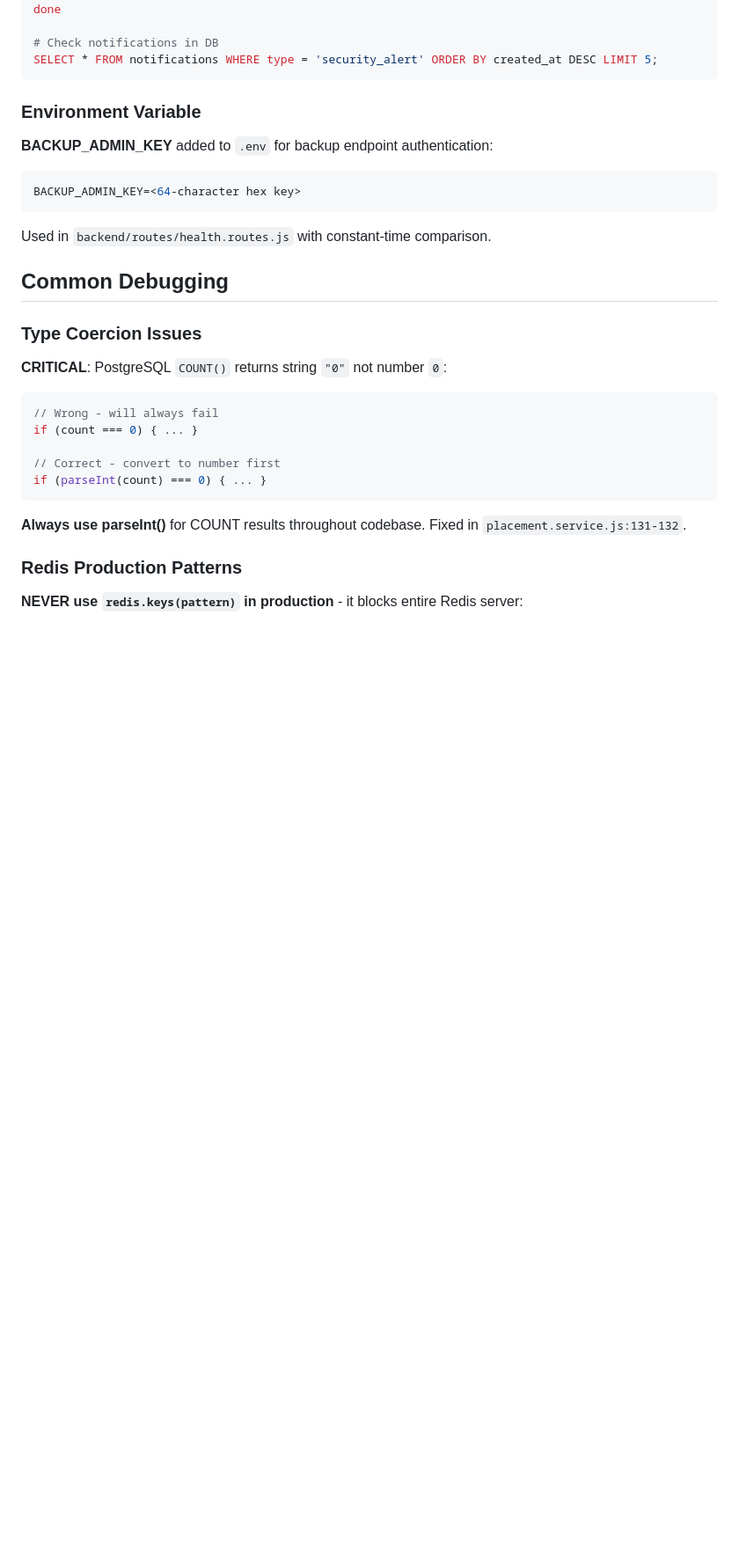
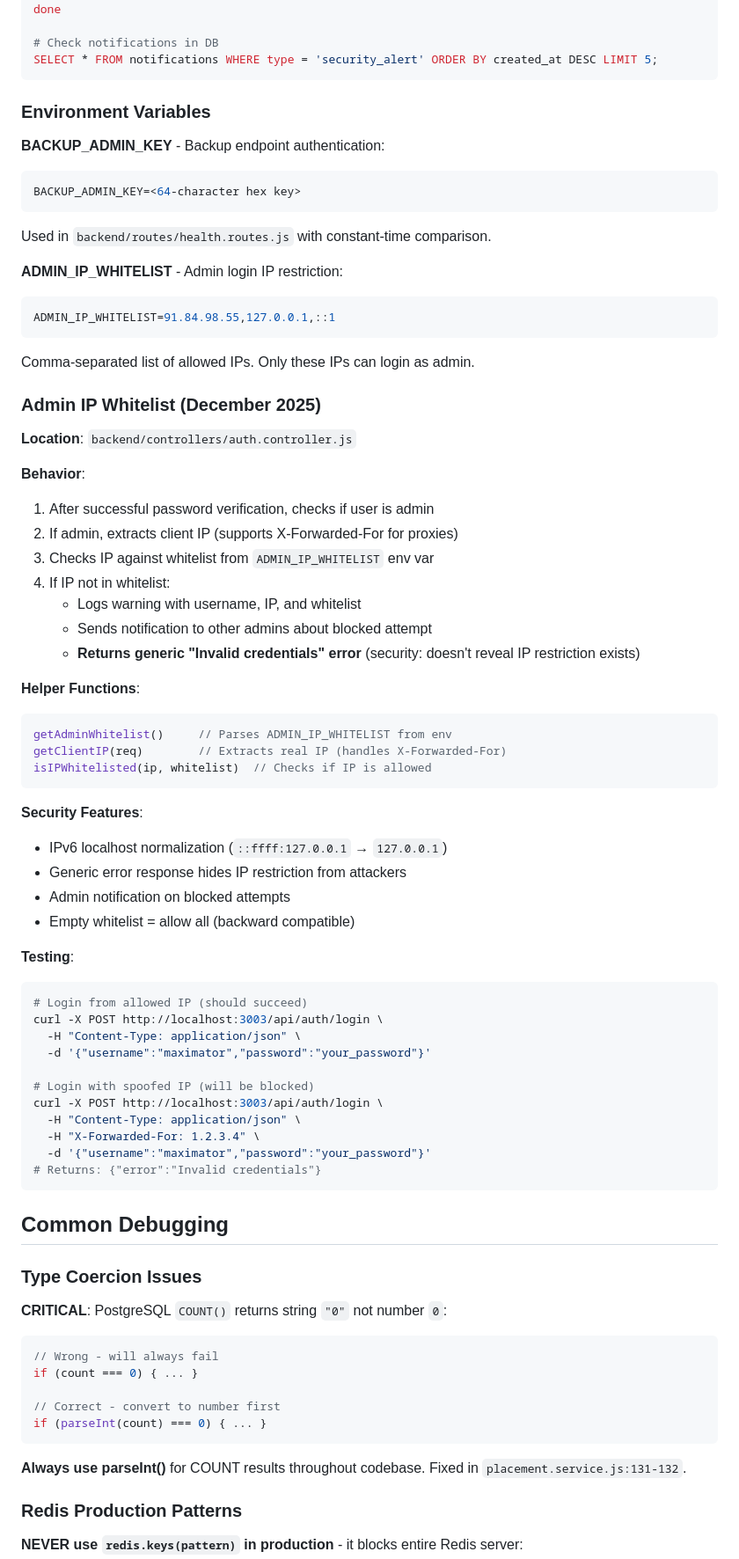
Before and after one commit to maxximseo/link-manager, a Markdown page: CLAUDE.md, the part around the change. Shown at 88% size. GitHub-like rendering; blank space fills up the shorter version.

Commit message:
Security: Hide IP whitelist restriction from users + documentation
- Changed blocked admin IP response from 403 with IP_NOT_WHITELISTED to generic 401 "Invalid credentials"
- Attackers cannot determine that IP restriction exists
- Added Admin IP Whitelist documentation to CLAUDE.md

🤖 Generated with [Claude Code](https://claude.com/claude-code)

Co-Authored-By: Claude <noreply@anthropic.com>

````diff
--- a/CLAUDE.md
+++ b/CLAUDE.md
@@ -1095,12 +1095,60 @@ done
 SELECT * FROM notifications WHERE type = 'security_alert' ORDER BY created_at DESC LIMIT 5;
 ```
 
-### Environment Variable
-**BACKUP_ADMIN_KEY** added to `.env` for backup endpoint authentication:
+### Environment Variables
+
+**BACKUP_ADMIN_KEY** - Backup endpoint authentication:
 ```bash
 BACKUP_ADMIN_KEY=<64-character hex key>
 ```
 Used in `backend/routes/health.routes.js` with constant-time comparison.
+
+**ADMIN_IP_WHITELIST** - Admin login IP restriction:
+```bash
+ADMIN_IP_WHITELIST=91.84.98.55,127.0.0.1,::1
+```
+Comma-separated list of allowed IPs. Only these IPs can login as admin.
+
+### Admin IP Whitelist (December 2025)
+
+**Location**: `backend/controllers/auth.controller.js`
+
+**Behavior**:
+1. After successful password verification, checks if user is admin
+2. If admin, extracts client IP (supports X-Forwarded-For for proxies)
+3. Checks IP against whitelist from `ADMIN_IP_WHITELIST` env var
+4. If IP not in whitelist:
+   - Logs warning with username, IP, and whitelist
+   - Sends notification to other admins about blocked attempt
+   - **Returns generic "Invalid credentials" error** (security: doesn't reveal IP restriction exists)
+
+**Helper Functions**:
+```javascript
+getAdminWhitelist()     // Parses ADMIN_IP_WHITELIST from env
+getClientIP(req)        // Extracts real IP (handles X-Forwarded-For)
+isIPWhitelisted(ip, whitelist)  // Checks if IP is allowed
+```
+
+**Security Features**:
+- IPv6 localhost normalization (`::ffff:127.0.0.1` → `127.0.0.1`)
+- Generic error response hides IP restriction from attackers
+- Admin notification on blocked attempts
+- Empty whitelist = allow all (backward compatible)
+
+**Testing**:
+```bash
+# Login from allowed IP (should succeed)
+curl -X POST http://localhost:3003/api/auth/login \
+  -H "Content-Type: application/json" \
+  -d '{"username":"maximator","password":"your_password"}'
+
+# Login with spoofed IP (will be blocked)
+curl -X POST http://localhost:3003/api/auth/login \
+  -H "Content-Type: application/json" \
+  -H "X-Forwarded-For: 1.2.3.4" \
+  -d '{"username":"maximator","password":"your_password"}'
+# Returns: {"error":"Invalid credentials"}
+```
 
 ## Common Debugging
 
````
